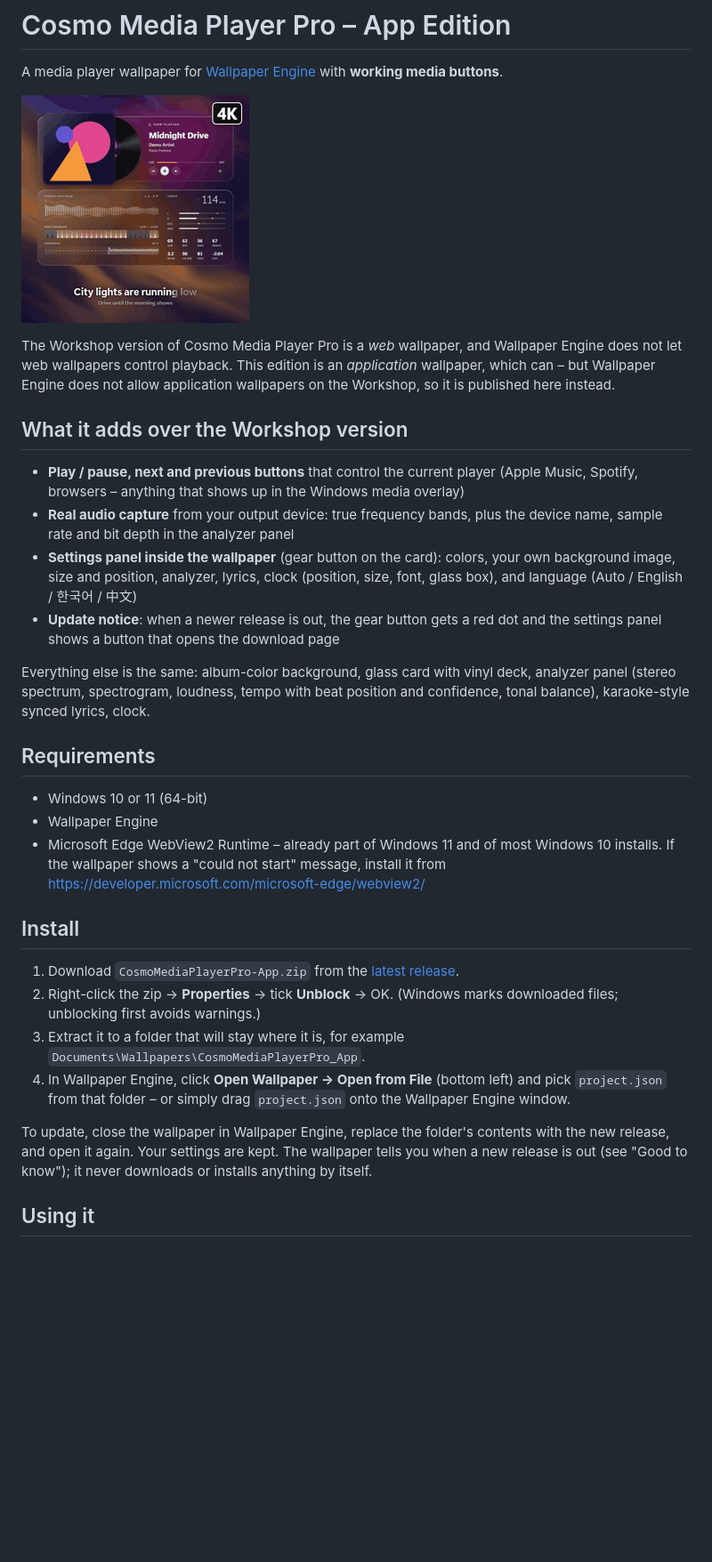
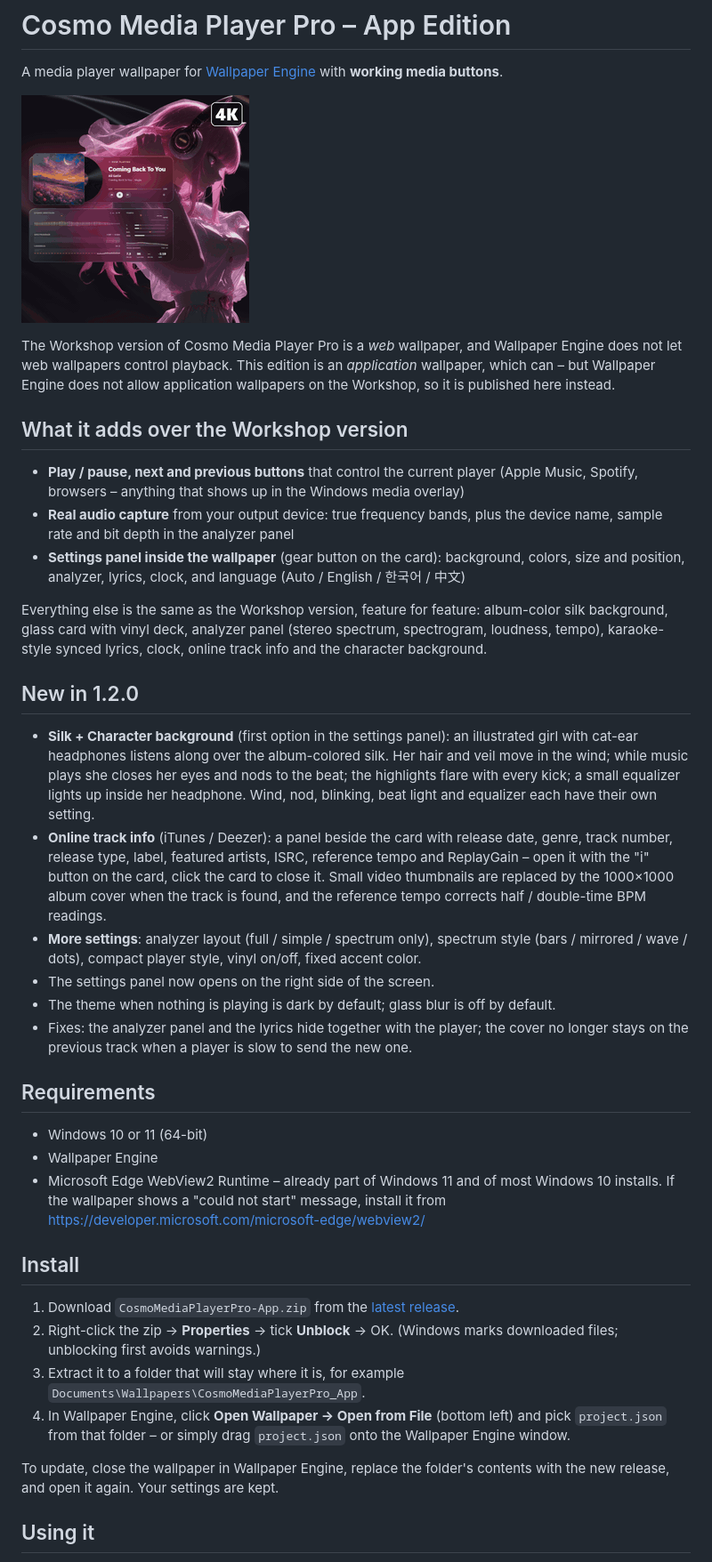
Before and after one commit to cosmolabs-kr/Wallpaper, a Markdown page: CosmoMediaPlayerPro-App/README.md, the part around one of its changes. Shown at 89% size. Drawn GitHub-style; pictures changed too: CosmoMediaPlayerPro-App/preview.gif; blank space fills up the shorter version.

```diff
--- a/CosmoMediaPlayerPro-App/README.md
+++ b/CosmoMediaPlayerPro-App/README.md
@@ -10,10 +10,18 @@ The Workshop version of Cosmo Media Player Pro is a *web* wallpaper, and Wallpap
 
 - **Play / pause, next and previous buttons** that control the current player (Apple Music, Spotify, browsers – anything that shows up in the Windows media overlay)
 - **Real audio capture** from your output device: true frequency bands, plus the device name, sample rate and bit depth in the analyzer panel
-- **Settings panel inside the wallpaper** (gear button on the card): colors, your own background image, size and position, analyzer, lyrics, clock (position, size, font, glass box), and language (Auto / English / 한국어 / 中文)
-- **Update notice**: when a newer release is out, the gear button gets a red dot and the settings panel shows a button that opens the download page
+- **Settings panel inside the wallpaper** (gear button on the card): background, colors, size and position, analyzer, lyrics, clock, and language (Auto / English / 한국어 / 中文)
 
-Everything else is the same: album-color background, glass card with vinyl deck, analyzer panel (stereo spectrum, spectrogram, loudness, tempo with beat position and confidence, tonal balance), karaoke-style synced lyrics, clock.
+Everything else is the same as the Workshop version, feature for feature: album-color silk background, glass card with vinyl deck, analyzer panel (stereo spectrum, spectrogram, loudness, tempo), karaoke-style synced lyrics, clock, online track info and the character background.
+
+## New in 1.2.0
+
+- **Silk + Character background** (first option in the settings panel): an illustrated girl with cat-ear headphones listens along over the album-colored silk. Her hair and veil move in the wind; while music plays she closes her eyes and nods to the beat; the highlights flare with every kick; a small equalizer lights up inside her headphone. Wind, nod, blinking, beat light and equalizer each have their own setting.
+- **Online track info** (iTunes / Deezer): a panel beside the card with release date, genre, track number, release type, label, featured artists, ISRC, reference tempo and ReplayGain – open it with the "i" button on the card, click the card to close it. Small video thumbnails are replaced by the 1000×1000 album cover when the track is found, and the reference tempo corrects half / double-time BPM readings.
+- **More settings**: analyzer layout (full / simple / spectrum only), spectrum style (bars / mirrored / wave / dots), compact player style, vinyl on/off, fixed accent color.
+- The settings panel now opens on the right side of the screen.
+- The theme when nothing is playing is dark by default; glass blur is off by default.
+- Fixes: the analyzer panel and the lyrics hide together with the player; the cover no longer stays on the previous track when a player is slow to send the new one.
 
 ## Requirements
 
@@ -28,7 +36,7 @@ Everything else is the same: album-color background, glass card with vinyl deck,
 3. Extract it to a folder that will stay where it is, for example `Documents\Wallpapers\CosmoMediaPlayerPro_App`.
 4. In Wallpaper Engine, click **Open Wallpaper → Open from File** (bottom left) and pick `project.json` from that folder – or simply drag `project.json` onto the Wallpaper Engine window.
 
-To update, close the wallpaper in Wallpaper Engine, replace the folder's contents with the new release, and open it again. Your settings are kept. The wallpaper tells you when a new release is out (see "Good to know"); it never downloads or installs anything by itself.
+To update, close the wallpaper in Wallpaper Engine, replace the folder's contents with the new release, and open it again. Your settings are kept.
 
 ## Using it
 
```
Also changed, not shown: other parts of CosmoMediaPlayerPro-App/README.md (+12 -5 lines), README.md (+6 -1 lines), 14 other files.
